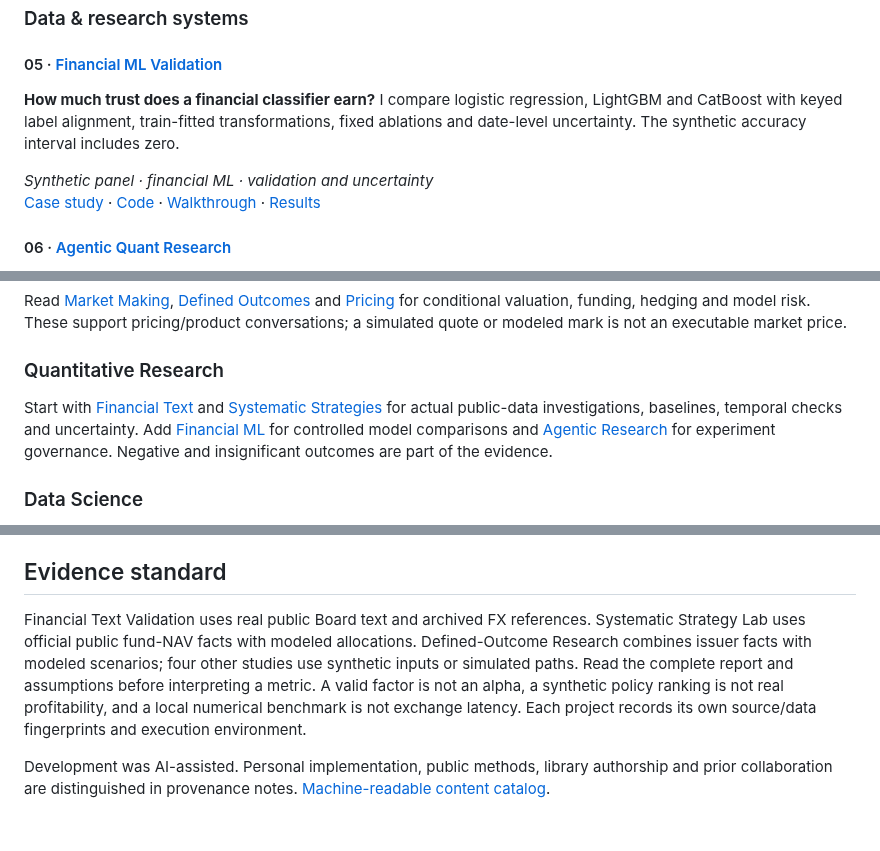
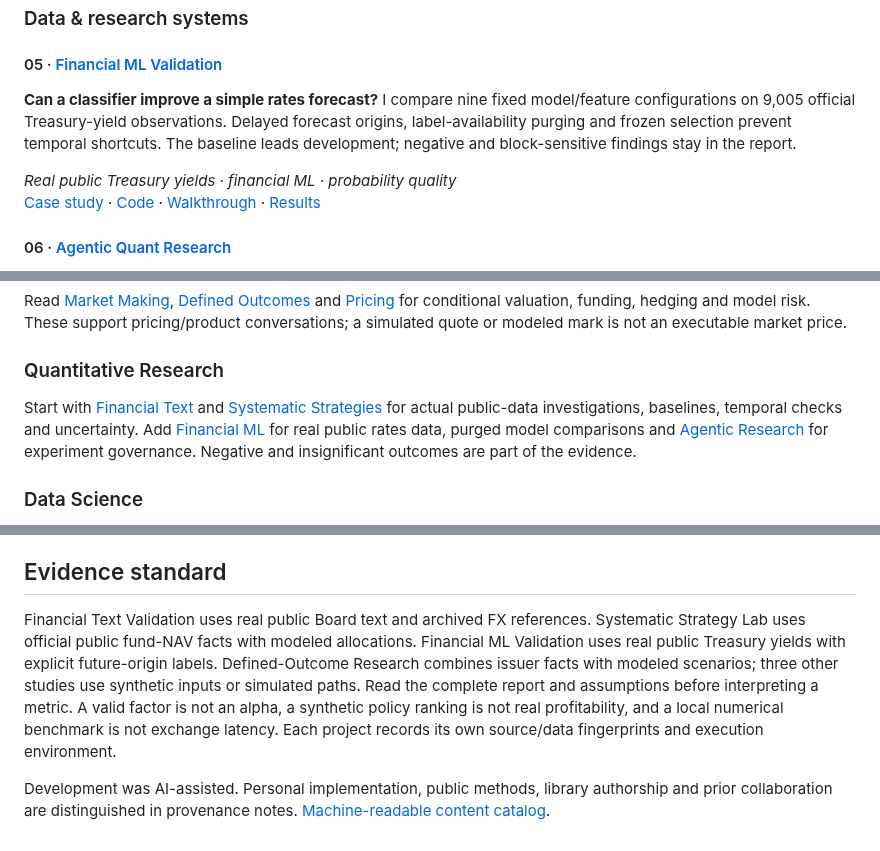
Before and after one commit to Mingju-Zhang-CBS/Quant, a Markdown page: README.md, 3 parts joined by grey strips. GitHub-like rendering.

Commit message:
Connect real Treasury ML validation to the finance, data and markets research studio

```diff
--- a/README.md
+++ b/README.md
@@ -48,10 +48,10 @@ I build testable research systems that connect financial evidence, models and de
 
 #### 05 · [Financial ML Validation](https://github.com/Mingju-Zhang-CBS/financial-ml-validation)
 
-**How much trust does a financial classifier earn?** I compare logistic regression, LightGBM and CatBoost with keyed label alignment, train-fitted transformations, fixed ablations and date-level uncertainty. The synthetic accuracy interval includes zero.
+**Can a classifier improve a simple rates forecast?** I compare nine fixed model/feature configurations on 9,005 official Treasury-yield observations. Delayed forecast origins, label-availability purging and frozen selection prevent temporal shortcuts. The baseline leads development; negative and block-sensitive findings stay in the report.
 
-*Synthetic panel · financial ML · validation and uncertainty*
-[Case study](projects/financial-ml-validation.md) · [Code](https://github.com/Mingju-Zhang-CBS/financial-ml-validation) · [Walkthrough](https://github.com/Mingju-Zhang-CBS/financial-ml-validation/blob/main/docs/WALKTHROUGH.md) · [Results](https://github.com/Mingju-Zhang-CBS/financial-ml-validation/blob/main/reports/demo/REPORT.md)
+*Real public Treasury yields · financial ML · probability quality*
+[Case study](projects/financial-ml-validation.md) · [Code](https://github.com/Mingju-Zhang-CBS/financial-ml-validation) · [Walkthrough](https://github.com/Mingju-Zhang-CBS/financial-ml-validation/blob/main/docs/WALKTHROUGH.md) · [Results](https://github.com/Mingju-Zhang-CBS/financial-ml-validation/blob/main/reports/real/REPORT.md)
 
 #### 06 · [Agentic Quant Research](https://github.com/Mingju-Zhang-CBS/agentic-quant-research)
 
@@ -93,7 +93,7 @@ Read [Market Making](https://github.com/Mingju-Zhang-CBS/market-making-lab), [De
 
 ### Quantitative Research
 
-Start with [Financial Text](https://github.com/Mingju-Zhang-CBS/financial-text-validation) and [Systematic Strategies](https://github.com/Mingju-Zhang-CBS/systematic-strategy-lab) for actual public-data investigations, baselines, temporal checks and uncertainty. Add [Financial ML](https://github.com/Mingju-Zhang-CBS/financial-ml-validation) for controlled model comparisons and [Agentic Research](https://github.com/Mingju-Zhang-CBS/agentic-quant-research) for experiment governance. Negative and insignificant outcomes are part of the evidence.
+Start with [Financial Text](https://github.com/Mingju-Zhang-CBS/financial-text-validation) and [Systematic Strategies](https://github.com/Mingju-Zhang-CBS/systematic-strategy-lab) for actual public-data investigations, baselines, temporal checks and uncertainty. Add [Financial ML](https://github.com/Mingju-Zhang-CBS/financial-ml-validation) for real public rates data, purged model comparisons and [Agentic Research](https://github.com/Mingju-Zhang-CBS/agentic-quant-research) for experiment governance. Negative and insignificant outcomes are part of the evidence.
 
 ### Data Science
 
@@ -112,6 +112,6 @@ Both original briefs now have runnable first studies and separately labeled exte
 
 ## Evidence standard
 
-Financial Text Validation uses real public Board text and archived FX references. Systematic Strategy Lab uses official public fund-NAV facts with modeled allocations. Defined-Outcome Research combines issuer facts with modeled scenarios; four other studies use synthetic inputs or simulated paths. Read the complete report and assumptions before interpreting a metric. A valid factor is not an alpha, a synthetic policy ranking is not real profitability, and a local numerical benchmark is not exchange latency. Each project records its own source/data fingerprints and execution environment.
+Financial Text Validation uses real public Board text and archived FX references. Systematic Strategy Lab uses official public fund-NAV facts with modeled allocations. Financial ML Validation uses real public Treasury yields with explicit future-origin labels. Defined-Outcome Research combines issuer facts with modeled scenarios; three other studies use synthetic inputs or simulated paths. Read the complete report and assumptions before interpreting a metric. A valid factor is not an alpha, a synthetic policy ranking is not real profitability, and a local numerical benchmark is not exchange latency. Each project records its own source/data fingerprints and execution environment.
 
 Development was AI-assisted. Personal implementation, public methods, library authorship and prior collaboration are distinguished in provenance notes. [Machine-readable content catalog](project-catalog.json).
```
Also changed, not shown: projects/financial-ml-validation.md (+15 -15 lines), assets/financial-ml-validation-real-result.png (added), 2 other files.
